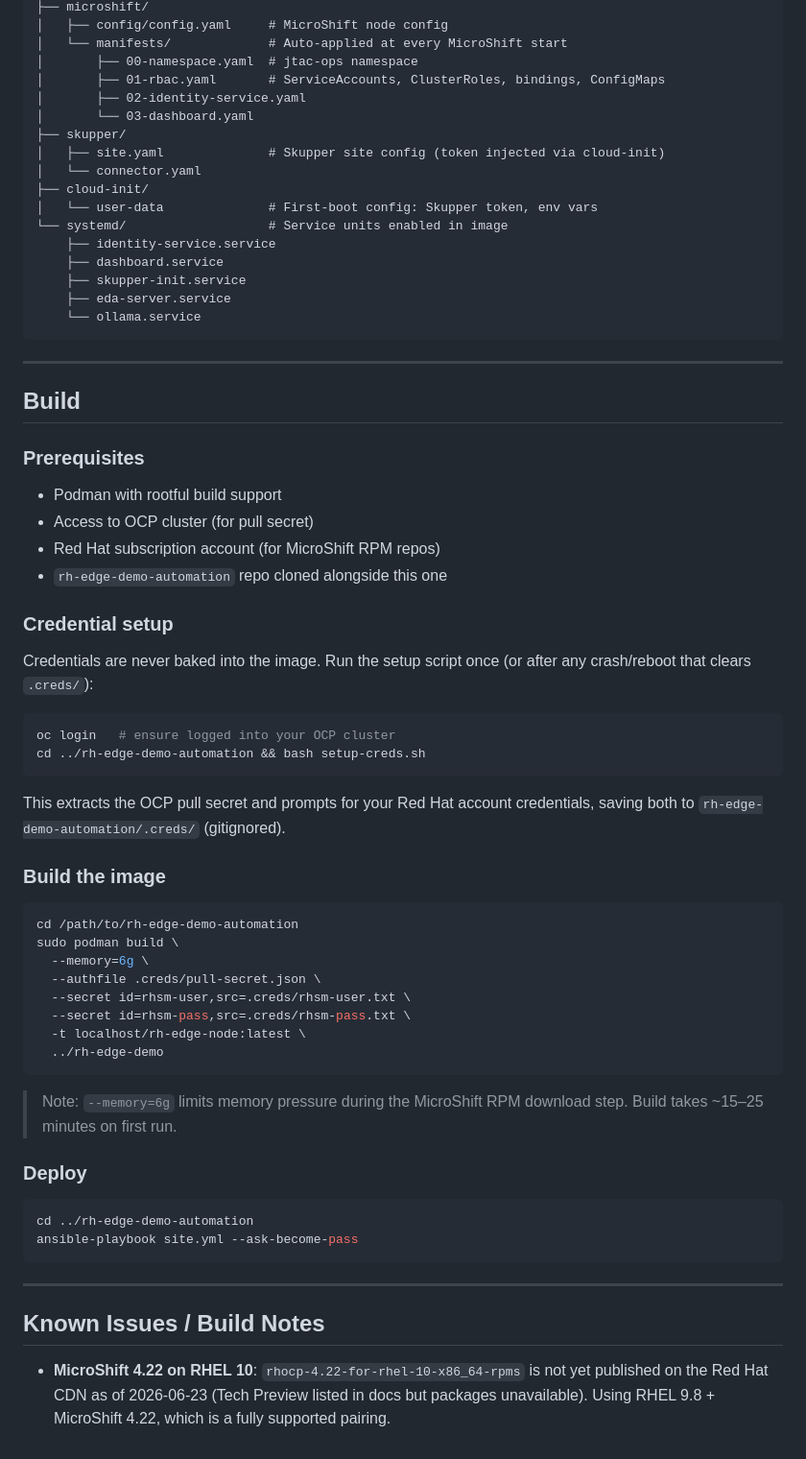
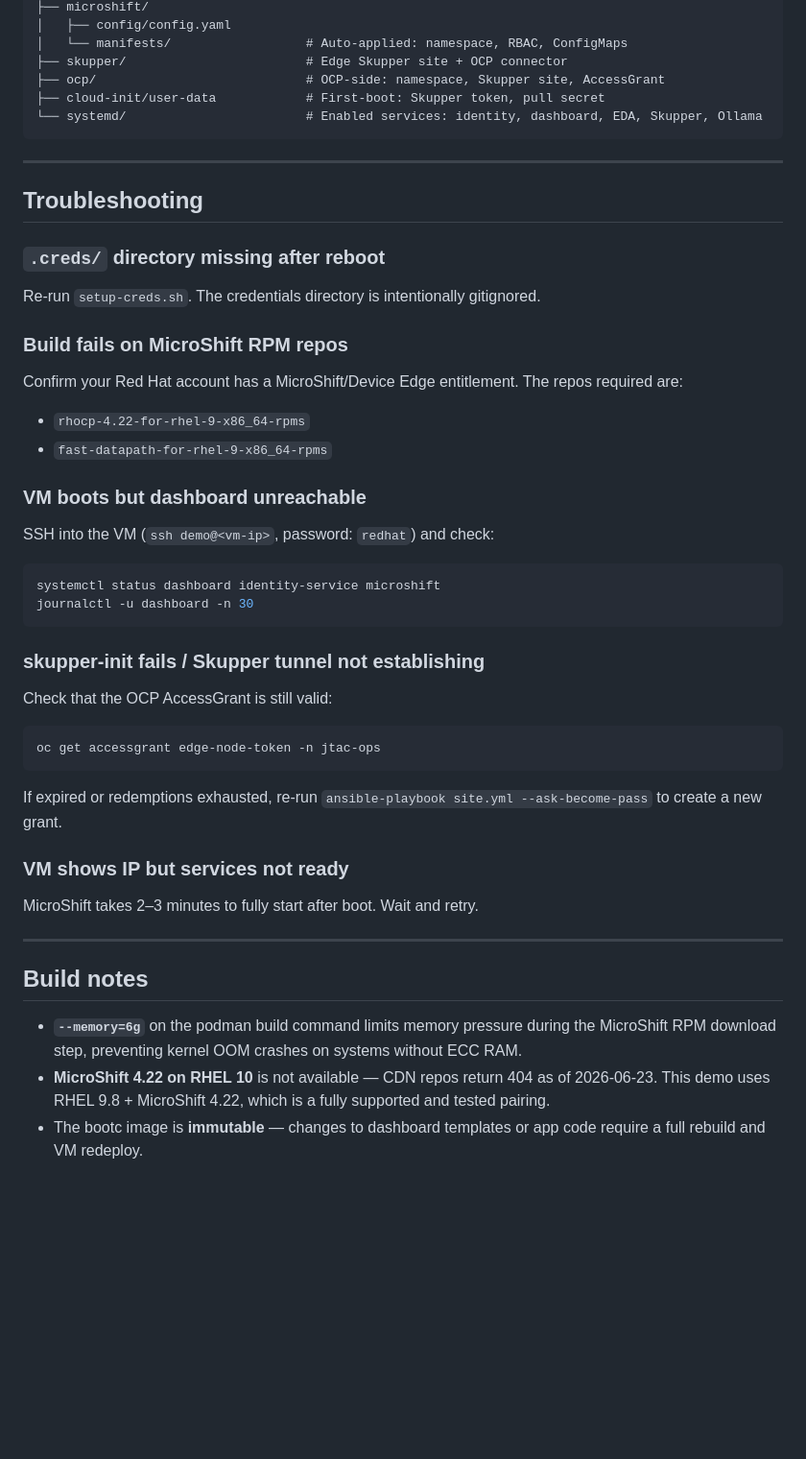
Before and after one commit to swarred/rh-edge-demo, a Markdown page: README.md, the part around one of its changes. Shown at 96% size. GitHub-like rendering; blank space fills up the shorter version.

````diff
--- a/README.md
+++ b/README.md
@@ -131,69 +210,45 @@ rh-edge-demo/
 ├── microshift/
-│   ├── config/config.yaml     # MicroShift node config
-│   └── manifests/             # Auto-applied at every MicroShift start
-│       ├── 00-namespace.yaml  # jtac-ops namespace
-│       ├── 01-rbac.yaml       # ServiceAccounts, ClusterRoles, bindings, ConfigMaps
-│       ├── 02-identity-service.yaml
-│       └── 03-dashboard.yaml
-├── skupper/
-│   ├── site.yaml              # Skupper site config (token injected via cloud-init)
-│   └── connector.yaml
-├── cloud-init/
-│   └── user-data              # First-boot config: Skupper token, env vars
-└── systemd/                   # Service units enabled in image
-    ├── identity-service.service
-    ├── dashboard.service
-    ├── skupper-init.service
-    ├── eda-server.service
-    └── ollama.service
+│   ├── config/config.yaml
+│   └── manifests/                  # Auto-applied: namespace, RBAC, ConfigMaps
+├── skupper/                        # Edge Skupper site + OCP connector
+├── ocp/                            # OCP-side: namespace, Skupper site, AccessGrant
+├── cloud-init/user-data            # First-boot: Skupper token, pull secret
+└── systemd/                        # Enabled services: identity, dashboard, EDA, Skupper, Ollama
 ```
 
 ---
 
-## Build
+## Troubleshooting
 
-### Prerequisites
+### `.creds/` directory missing after reboot
+Re-run `setup-creds.sh`. The credentials directory is intentionally gitignored.
 
-- Podman with rootful build support
-- Access to OCP cluster (for pull secret)
-- Red Hat subscription account (for MicroShift RPM repos)
-- `rh-edge-demo-automation` repo cloned alongside this one
+### Build fails on MicroShift RPM repos
+Confirm your Red Hat account has a MicroShift/Device Edge entitlement. The repos required are:
+- `rhocp-4.22-for-rhel-9-x86_64-rpms`
+- `fast-datapath-for-rhel-9-x86_64-rpms`
 
-### Credential setup
-
-Credentials are never baked into the image. Run the setup script once (or after any crash/reboot that clears `.creds/`):
-
+### VM boots but dashboard unreachable
+SSH into the VM (`ssh demo@<vm-ip>`, password: `redhat`) and check:
 ```bash
-oc login   # ensure logged into your OCP cluster
-cd ../rh-edge-demo-automation && bash setup-creds.sh
+systemctl status dashboard identity-service microshift
+journalctl -u dashboard -n 30
 ```
 
-This extracts the OCP pull secret and prompts for your Red Hat account credentials, saving both to `rh-edge-demo-automation/.creds/` (gitignored).
+### skupper-init fails / Skupper tunnel not establishing
+Check that the OCP AccessGrant is still valid:
+```bash
+oc get accessgrant edge-node-token -n jtac-ops
+```
+If expired or redemptions exhausted, re-run `ansible-playbook site.yml --ask-become-pass` to create a new grant.
 
-### Build the image
-
-```bash
-cd /path/to/rh-edge-demo-automation
-sudo podman build \
-  --memory=6g \
-  --authfile .creds/pull-secret.json \
-  --secret id=rhsm-user,src=.creds/rhsm-user.txt \
-  --secret id=rhsm-pass,src=.creds/rhsm-pass.txt \
-  -t localhost/rh-edge-node:latest \
-  ../rh-edge-demo
-```
-
-> Note: `--memory=6g` limits memory pressure during the MicroShift RPM download step. Build takes ~15–25 minutes on first run.
-
-### Deploy
-
-```bash
-cd ../rh-edge-demo-automation
-ansible-playbook site.yml --ask-become-pass
-```
+### VM shows IP but services not ready
+MicroShift takes 2–3 minutes to fully start after boot. Wait and retry.
 
 ---
 
-## Known Issues / Build Notes
+## Build notes
 
-- **MicroShift 4.22 on RHEL 10**: `rhocp-4.22-for-rhel-10-x86_64-rpms` is not yet published on the Red Hat CDN as of 2026-06-23 (Tech Preview listed in docs but packages unavailable). Using RHEL 9.8 + MicroShift 4.22, which is a fully supported pairing.
+- **`--memory=6g`** on the podman build command limits memory pressure during the MicroShift RPM download step, preventing kernel OOM crashes on systems without ECC RAM.
+- **MicroShift 4.22 on RHEL 10** is not available — CDN repos return 404 as of 2026-06-23. This demo uses RHEL 9.8 + MicroShift 4.22, which is a fully supported and tested pairing.
+- The bootc image is **immutable** — changes to dashboard templates or app code require a full rebuild and VM redeploy.
````
Also changed, not shown: other parts of README.md (+175 -96 lines).
